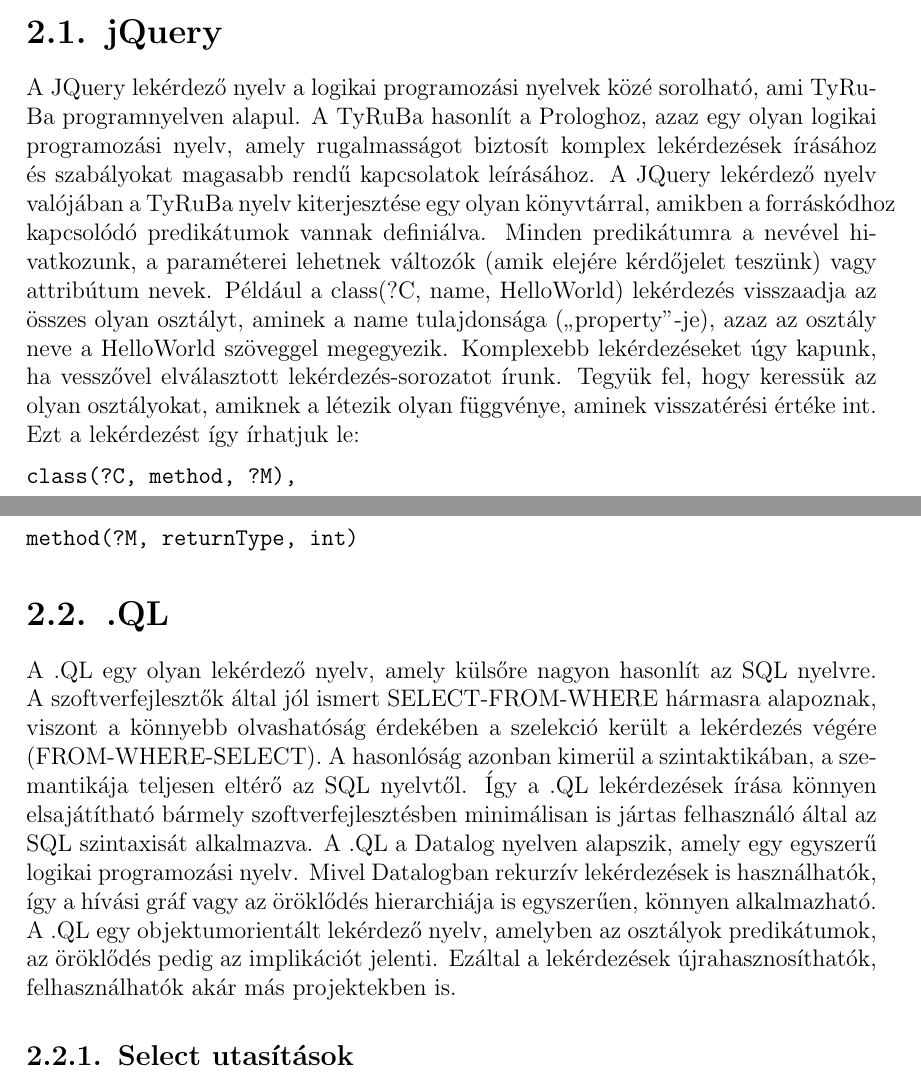
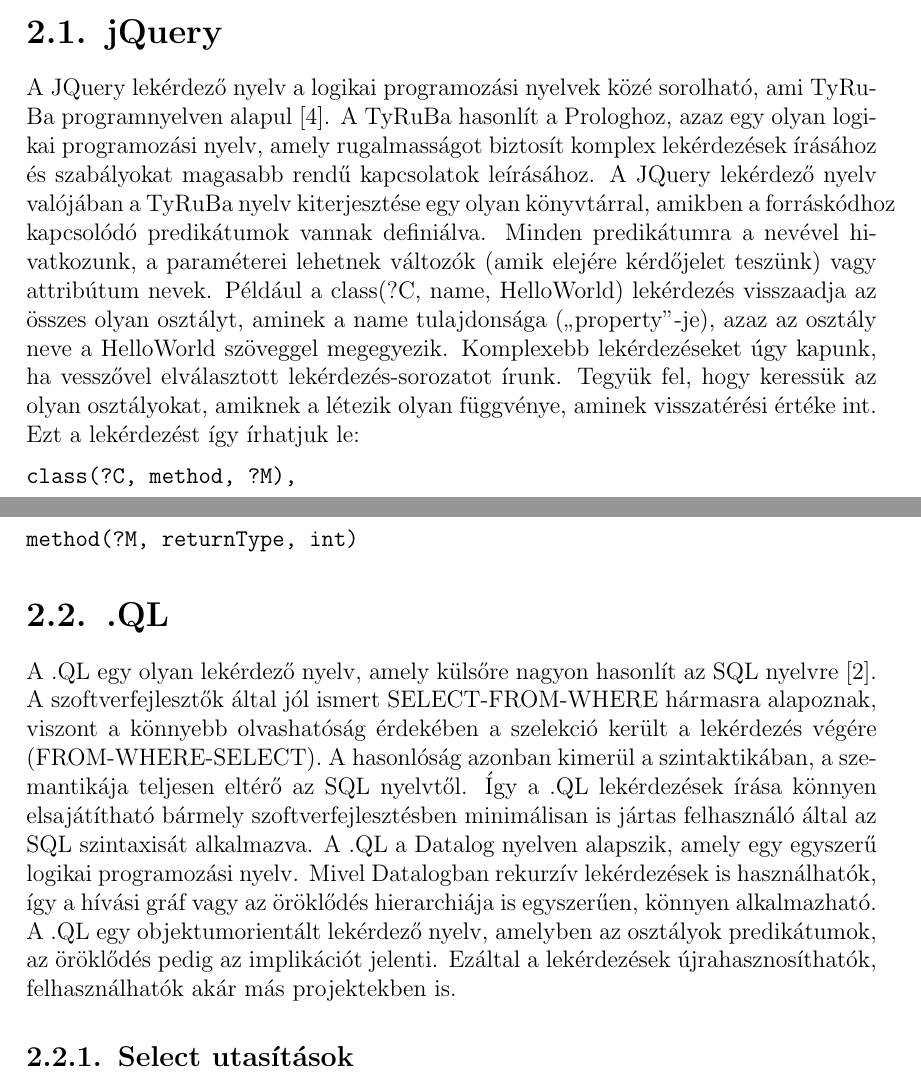
Before and after one commit to pbakos/query_language_mt, a LaTeX thesis (diploma.tex): two parts of pages 4 and 5 of 14, joined at a grey line, cut so that both start at the same text. Compiled offline with pdfLaTeX.

Commit message:
Cite articles

```diff
--- a/diploma.tex
+++ b/diploma.tex
@@ -63,7 +63,7 @@
 Lekérdező nyelvvel a szoftverfejlesztéssel foglalkozók már mind találkoztak: relációs adatbázisok adatainak kinyeréséhez, hozzáadásához, törléséhez és módosításához használjuk az SQL (Structured Query Language) nyelvet.Az SQL egy szakterület-specifikus nyelv (angolul domain-specific language, röviden DSL), amely egy bizonyos szakterületre koncentrál (adatbáziskezelés). Az SQL az adatbázis információinak lekérdezéséhez egy néhány utasításból álló parancsot használ. A nyelv komplexitását mutatja, hogy parancsokon belül is lehetnek alparancsok, ezáltal kifinomultabb lekérdezéseket is alkalmazhat a felhasználó. Ezzel ellentétben a LINQ (Language Integrated Query) egy olyan lekérdező nyelv, amely a C\# programozási nyelv része. A LINQ-t a Microsoft fejlesztett ki C\# nyelv adatstruktúrák információjának kinyerésére az SQL nyelv szintaktikában használatos utasításokkal (Select, Where, Group By, stb.). A forráskódban való kereséshez az idők, ahogy az ipari szoftverek terjedelme egyre nőtt, úgy nőttek a forráskód sorainak száma is. Egy ipari méretű szoftverben a kiigazodás jelentősen komplex feladat. Az egyszerű szöveges keresők nem elég okosak ahhoz, hogy olyan kereséseket végezzenek. Ennek a műveletnek a megkönnyebbítésére az évek során több lekérdező nyelvet is fejlesztettek. Az alábbiakban összehasonlítom a piacon levő már kiforrott lekérdező nyelveket kifejező erő, komplexitás és a felhasználó tanulása szemszögéből.
 
 \section{jQuery}
-A JQuery lekérdező nyelv a logikai programozási nyelvek közé sorolható, ami TyRuBa programnyelven alapul. A TyRuBa hasonlít a Prologhoz, azaz egy olyan logikai programozási nyelv, amely rugalmasságot biztosít komplex lekérdezések írásához és szabályokat magasabb rendű kapcsolatok leírásához. A JQuery lekérdező nyelv valójában a TyRuBa nyelv kiterjesztése egy olyan könyvtárral, amikben a forráskódhoz kapcsolódó predikátumok vannak definiálva. Minden predikátumra a nevével hivatkozunk, a paraméterei lehetnek változók (amik elejére kérdőjelet teszünk) vagy attribútum nevek. Például a class(?C, name, HelloWorld) lekérdezés visszaadja az összes olyan osztályt, aminek a name tulajdonsága („property”-je), azaz az osztály neve a HelloWorld szöveggel megegyezik. Komplexebb lekérdezéseket úgy kapunk, ha vesszővel elválasztott lekérdezés-sorozatot írunk. Tegyük fel, hogy keressük az olyan osztályokat, amiknek a létezik olyan függvénye, aminek visszatérési értéke int. Ezt a lekérdezést így írhatjuk le:
+A JQuery lekérdező nyelv a logikai programozási nyelvek közé sorolható, ami TyRuBa programnyelven alapul \cite{jquery}. A TyRuBa hasonlít a Prologhoz, azaz egy olyan logikai programozási nyelv, amely rugalmasságot biztosít komplex lekérdezések írásához és szabályokat magasabb rendű kapcsolatok leírásához. A JQuery lekérdező nyelv valójában a TyRuBa nyelv kiterjesztése egy olyan könyvtárral, amikben a forráskódhoz kapcsolódó predikátumok vannak definiálva. Minden predikátumra a nevével hivatkozunk, a paraméterei lehetnek változók (amik elejére kérdőjelet teszünk) vagy attribútum nevek. Például a class(?C, name, HelloWorld) lekérdezés visszaadja az összes olyan osztályt, aminek a name tulajdonsága („property”-je), azaz az osztály neve a HelloWorld szöveggel megegyezik. Komplexebb lekérdezéseket úgy kapunk, ha vesszővel elválasztott lekérdezés-sorozatot írunk. Tegyük fel, hogy keressük az olyan osztályokat, amiknek a létezik olyan függvénye, aminek visszatérési értéke int. Ezt a lekérdezést így írhatjuk le:
 
 \begin{verbatim}
 class(?C, method, ?M),
@@ -71,7 +71,7 @@
 \end{verbatim}
 
 \section{.QL}
-A .QL egy olyan lekérdező nyelv, amely külsőre nagyon hasonlít az SQL nyelvre. A szoftverfejlesztők által jól ismert SELECT-FROM-WHERE hármasra alapoznak, viszont a könnyebb olvashatóság érdekében a szelekció került a lekérdezés végére (FROM-WHERE-SELECT). A hasonlóság azonban kimerül a szintaktikában, a szemantikája teljesen eltérő az SQL nyelvtől. Így a .QL lekérdezések írása könnyen elsajátítható bármely szoftverfejlesztésben minimálisan is jártas felhasználó által az SQL szintaxisát alkalmazva. A .QL a Datalog nyelven alapszik, amely egy egyszerű logikai programozási nyelv. Mivel Datalogban rekurzív lekérdezések is használhatók, így a hívási gráf vagy az öröklődés hierarchiája is egyszerűen, könnyen alkalmazható. A .QL egy objektumorientált lekérdező nyelv, amelyben az osztályok predikátumok, az öröklődés pedig az implikációt jelenti. Ezáltal a lekérdezések újrahasznosíthatók, felhasználhatók akár más projektekben is.
+A .QL egy olyan lekérdező nyelv, amely külsőre nagyon hasonlít az SQL nyelvre \cite{dotql}. A szoftverfejlesztők által jól ismert SELECT-FROM-WHERE hármasra alapoznak, viszont a könnyebb olvashatóság érdekében a szelekció került a lekérdezés végére (FROM-WHERE-SELECT). A hasonlóság azonban kimerül a szintaktikában, a szemantikája teljesen eltérő az SQL nyelvtől. Így a .QL lekérdezések írása könnyen elsajátítható bármely szoftverfejlesztésben minimálisan is jártas felhasználó által az SQL szintaxisát alkalmazva. A .QL a Datalog nyelven alapszik, amely egy egyszerű logikai programozási nyelv. Mivel Datalogban rekurzív lekérdezések is használhatók, így a hívási gráf vagy az öröklődés hierarchiája is egyszerűen, könnyen alkalmazható. A .QL egy objektumorientált lekérdező nyelv, amelyben az osztályok predikátumok, az öröklődés pedig az implikációt jelenti. Ezáltal a lekérdezések újrahasznosíthatók, felhasználhatók akár más projektekben is.
 \subsection{Select utasítások}
 \par A Java programozási nyelvben az objektumok egyenlőségvizsgálatára az equals() függvényt használjuk. Ha egy osztály definiál saját equals() függvényt, akkor annak implementálnia kell a hashCode() függvényét is. Ez amiatt szükséges, ha hash alapú adatszerkezetbe rakjuk az adott osztály objektumait, akkor az objektumok ekvivalenciájának vizsgálata ne sérüljön. A lekérdező nyelvek segítségével egyszerűbben felderíthetők az ilyen hibák a forráskódban: keressük meg az olyan osztályokat, amik deklarálják az equals() függvényt, de a hashCode()-ot nem. Ez a lekérdezés a .QL-ben így néz ki:
 \begin{verbatim}
```
Also changed, not shown: diploma.pdf, diploma.tex (6 more changed lines), 1 other file.
